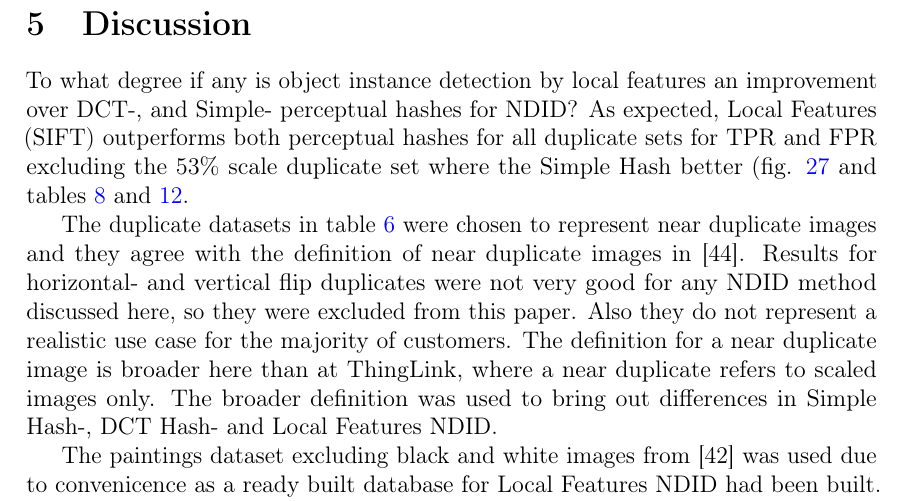
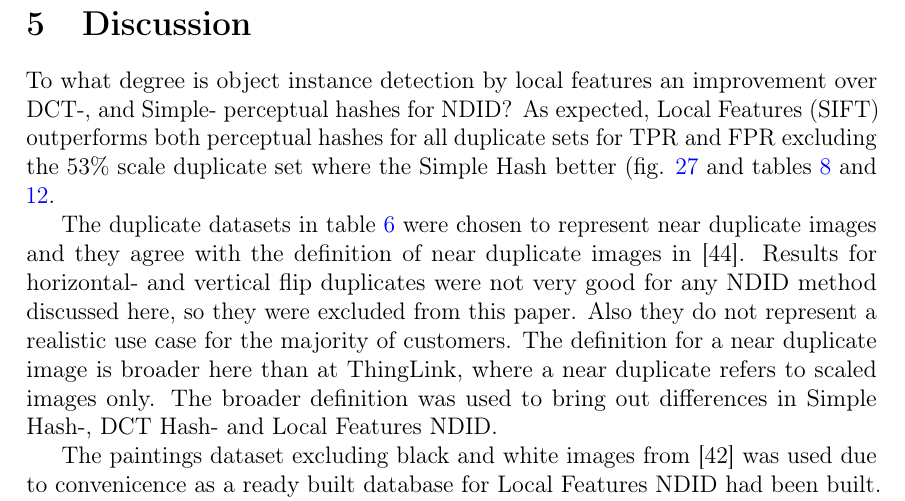
Before and after one commit to sulmanen/hash-thesis, a LaTeX thesis (hash.tex): part of page 63 of 70, cut so that both start at the same text. Compiled offline with pdfLaTeX; a LaTeX package or settings file that is missing is left out.

Commit message:
lets be direct

```diff
--- a/hash.tex
+++ b/hash.tex
@@ -1798,7 +1798,7 @@ TPR and FPR for Local Features NDID are in figures \ref{tptotal} and \ref{fptota
 \clearpage
 
 \section{Discussion}
-To what degree if any is object instance detection by local features an improvement over DCT-, and Simple- perceptual hashes for NDID? As expected, Local Features (SIFT) outperforms both perceptual hashes for all duplicate sets for TPR and FPR excluding the 53\% scale duplicate set where the Simple Hash better (fig. \ref{tptotal} and tables \ref{simpleresults} and \ref{siftresults}.
+To what degree is object instance detection by local features an improvement over DCT-, and Simple- perceptual hashes for NDID? As expected, Local Features (SIFT) outperforms both perceptual hashes for all duplicate sets for TPR and FPR excluding the 53\% scale duplicate set where the Simple Hash better (fig. \ref{tptotal} and tables \ref{simpleresults} and \ref{siftresults}.
 
 The duplicate datasets in table \ref{modifiedimages} were chosen to represent near duplicate images and they agree with the definition of near duplicate images in \cite{Wang2013}. Results for horizontal- and vertical flip duplicates were not very good for any NDID method discussed here, so they were excluded from this paper. Also they do not represent a realistic use case for the majority of customers. The definition for a near duplicate image is broader here than at ThingLink, where a near duplicate refers to scaled images only. The broader definition was used to bring out differences in Simple Hash-, DCT Hash- and Local Features NDID.
 
```
